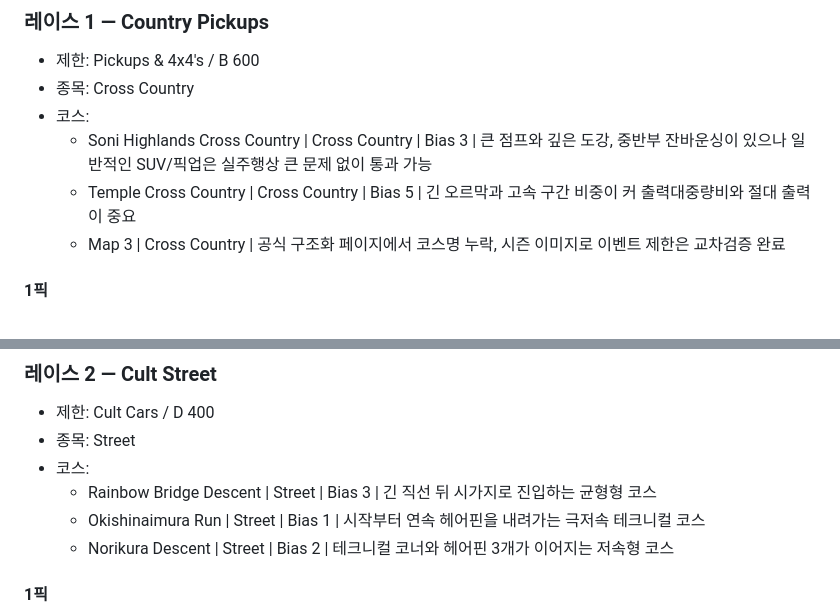
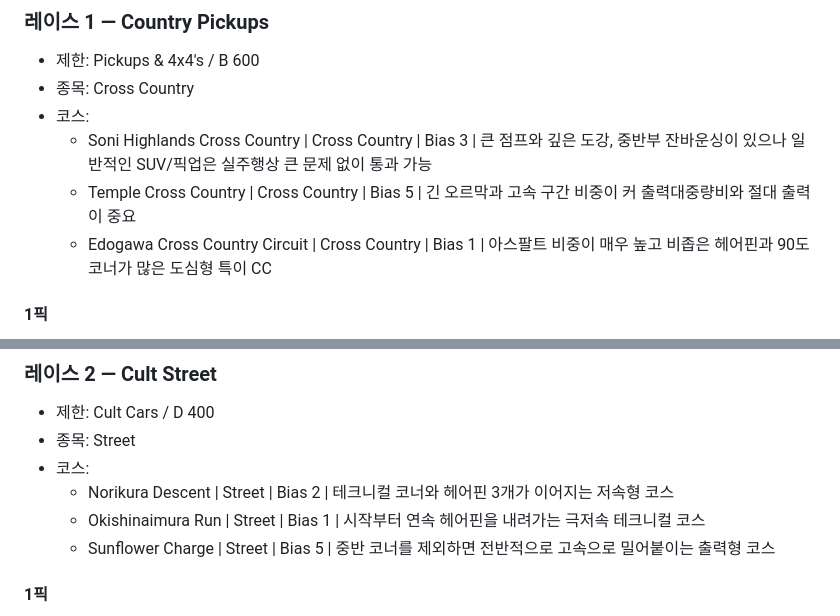
Before and after one commit to Lepe1210/forza6-tuning-archive-lepe, a Markdown page: data/leire.md, 2 parts joined by grey strips. GitHub-like rendering.

Commit message:
Use Reddit-verified Winter course lineup

```diff
--- a/data/leire.md
+++ b/data/leire.md
@@ -41,7 +41,7 @@
 - 코스:
   - Soni Highlands Cross Country | Cross Country | Bias 3 | 큰 점프와 깊은 도강, 중반부 잔바운싱이 있으나 일반적인 SUV/픽업은 실주행상 큰 문제 없이 통과 가능
   - Temple Cross Country | Cross Country | Bias 5 | 긴 오르막과 고속 구간 비중이 커 출력대중량비와 절대 출력이 중요
-  - Map 3 | Cross Country | 공식 구조화 페이지에서 코스명 누락, 시즌 이미지로 이벤트 제한은 교차검증 완료
+  - Edogawa Cross Country Circuit | Cross Country | Bias 1 | 아스팔트 비중이 매우 높고 비좁은 헤어핀과 90도 코너가 많은 도심형 특이 CC
 
 #### 1픽
 
@@ -72,9 +72,9 @@
 - 제한: Cult Cars / D 400
 - 종목: Street
 - 코스:
-  - Rainbow Bridge Descent | Street | Bias 3 | 긴 직선 뒤 시가지로 진입하는 균형형 코스
+  - Norikura Descent | Street | Bias 2 | 테크니컬 코너와 헤어핀 3개가 이어지는 저속형 코스
   - Okishinaimura Run | Street | Bias 1 | 시작부터 연속 헤어핀을 내려가는 극저속 테크니컬 코스
-  - Norikura Descent | Street | Bias 2 | 테크니컬 코너와 헤어핀 3개가 이어지는 저속형 코스
+  - Sunflower Charge | Street | Bias 5 | 중반 코너를 제외하면 전반적으로 고속으로 밀어붙이는 출력형 코스
 
 #### 1픽
 
```
Also changed, not shown: other parts of data/leire.md (+1 -1 lines).
